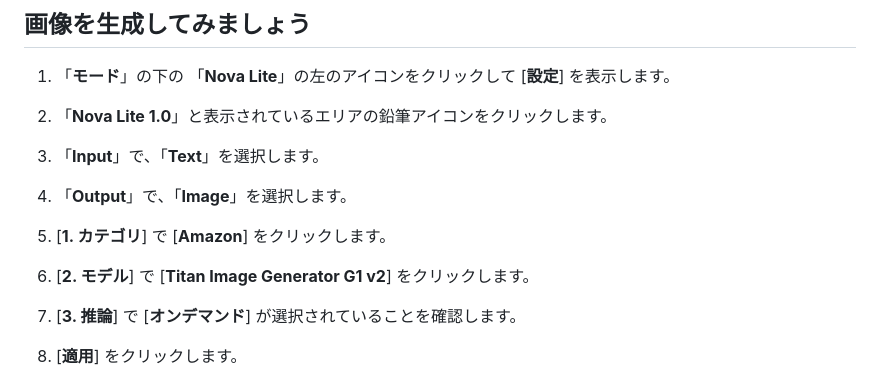
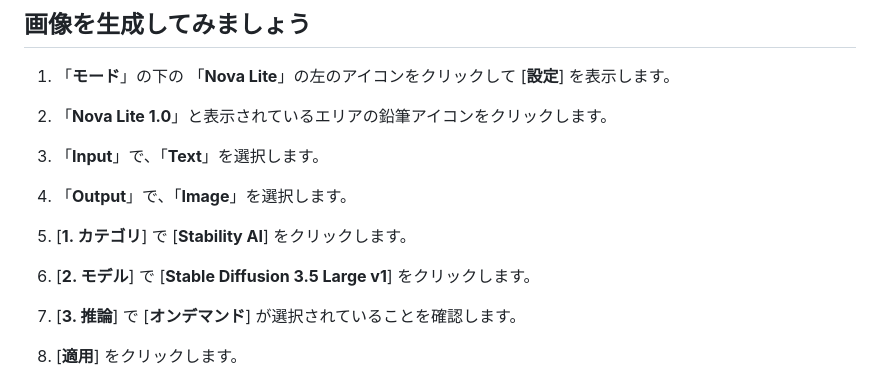
Before and after one commit to tetsuo-nobe/bedrock-work, a Markdown page: playground/README.md, the part around the change. Drawn GitHub-style.

```diff
--- a/playground/README.md
+++ b/playground/README.md
@@ -132,8 +132,8 @@
 1. 「**Nova Lite 1.0**」と表示されているエリアの鉛筆アイコンをクリックします。
 1. 「**Input**」で、「**Text**」を選択します。
 1. 「**Output**」で、「**Image**」を選択します。
-1. [**1. カテゴリ**] で [**Amazon**] をクリックします。
-1. [**2. モデル**] で [**Titan Image Generator G1 v2**] をクリックします。
+1. [**1. カテゴリ**] で [**Stability AI**] をクリックします。
+1. [**2. モデル**] で [**Stable Diffusion 3.5 Large  v1**] をクリックします。
 1. [**3. 推論**] で [**オンデマンド**] が選択されていることを確認します。
 1. [**適用**] をクリックします。
 1. [**応答画像**] で [**画像数**] を **1** に変更します。
```
